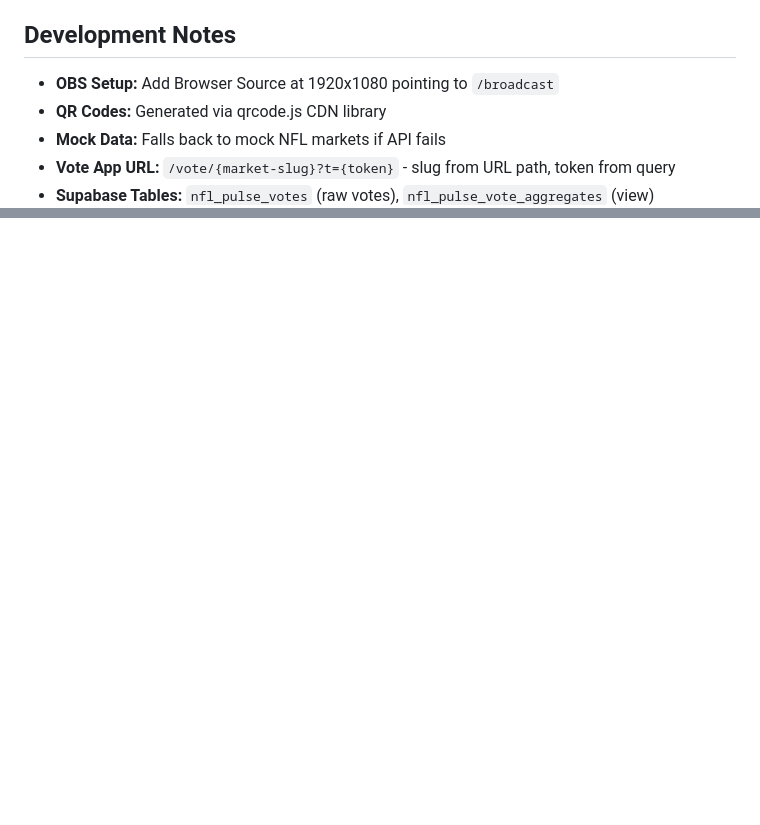
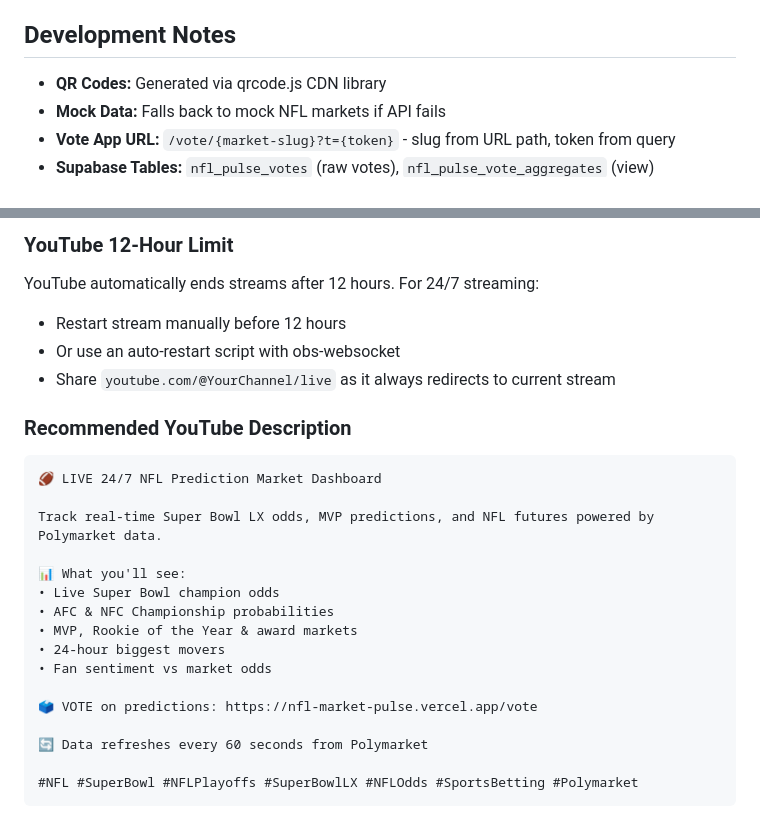
Before and after one commit to mrcliffo/nfl-market-pulse, a Markdown page: CLAUDE.md, 2 parts joined by grey strips. GitHub-like rendering; blank space fills up the shorter version.

````diff
--- a/CLAUDE.md
+++ b/CLAUDE.md
@@ -187,7 +187,6 @@ Rotating editorial content (10 seconds) with 8 themes, each rotating through mul
 
 ## Development Notes
 
-- **OBS Setup:** Add Browser Source at 1920x1080 pointing to `/broadcast`
 - **QR Codes:** Generated via qrcode.js CDN library
 - **Mock Data:** Falls back to mock NFL markets if API fails
 - **Vote App URL:** `/vote/{market-slug}?t={token}` - slug from URL path, token from query
@@ -203,0 +271,27 @@ Rotating editorial content (10 seconds) with 8 themes, each rotating through mul
+### YouTube 12-Hour Limit
+
+YouTube automatically ends streams after 12 hours. For 24/7 streaming:
+- Restart stream manually before 12 hours
+- Or use an auto-restart script with obs-websocket
+- Share `youtube.com/@YourChannel/live` as it always redirects to current stream
+
+### Recommended YouTube Description
+
+```
+🏈 LIVE 24/7 NFL Prediction Market Dashboard
+
+Track real-time Super Bowl LX odds, MVP predictions, and NFL futures powered by Polymarket data.
+
+📊 What you'll see:
+• Live Super Bowl champion odds
+• AFC & NFC Championship probabilities
+• MVP, Rookie of the Year & award markets
+• 24-hour biggest movers
+• Fan sentiment vs market odds
+
+🗳️ VOTE on predictions: https://nfl-market-pulse.vercel.app/vote
+
+🔄 Data refreshes every 60 seconds from Polymarket
+
+#NFL #SuperBowl #NFLPlayoffs #SuperBowlLX #NFLOdds #SportsBetting #Polymarket
+```
````
Also changed, not shown: other parts of CLAUDE.md (+68 -0 lines).
